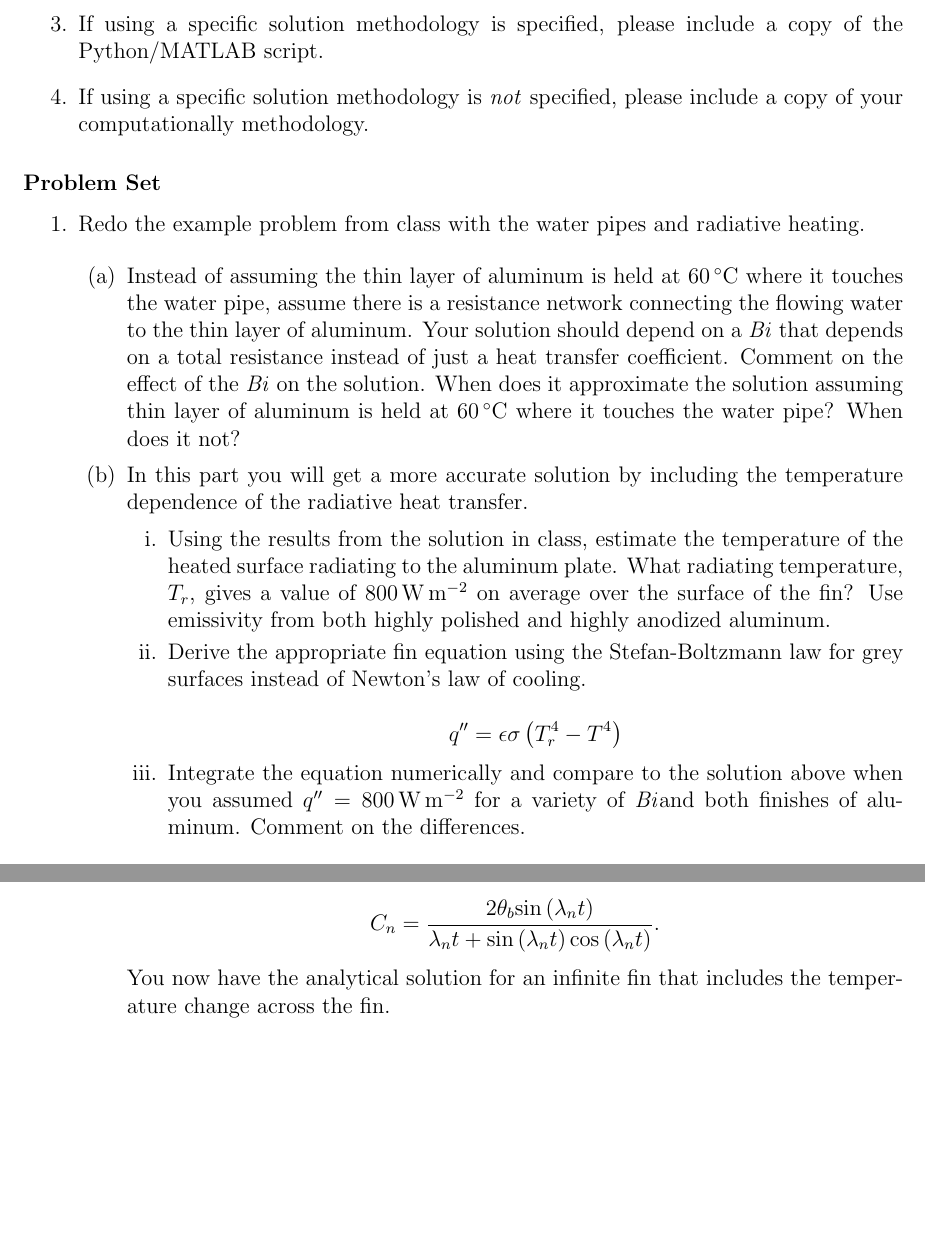
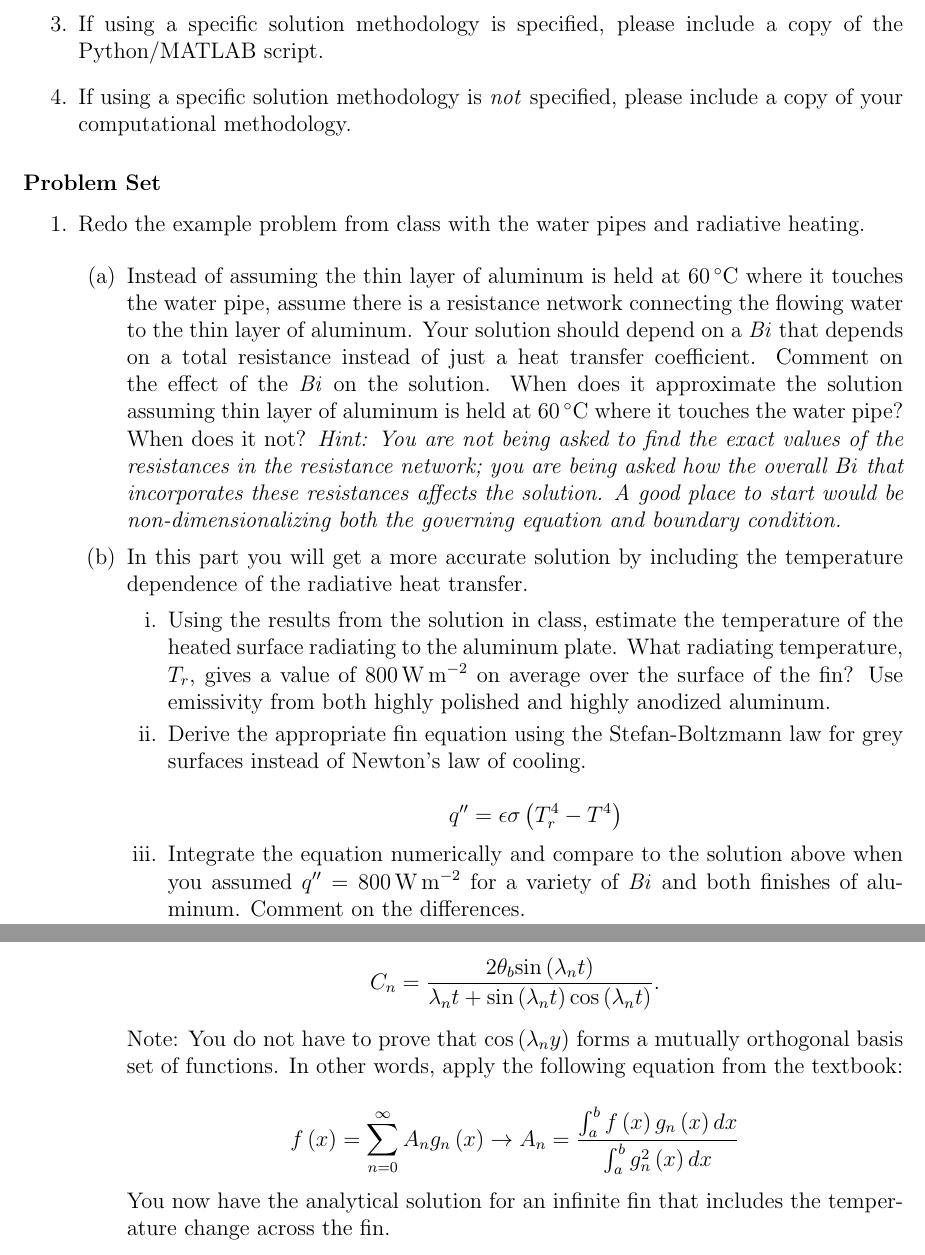
Before and after one commit to metaliaferro/MECH131A, a LaTeX problem sheet (Homework/Homework2/LaTeX/main.tex): two parts of pages 1 and 3 of 3, joined at a grey line, cut so that both start at the same text, the shorter picture padded with empty space. Compiled offline with pdfLaTeX.

Commit message:
Added some hints and clarifications based on questions in class today.

```diff
--- a/Homework/Homework2/LaTeX/main.tex
+++ b/Homework/Homework2/LaTeX/main.tex
@@ -21,7 +21,7 @@ Due date: October $18^{\mathrm{th}}$, 2024
 	\item Indicate the names of your study group members.
 	\item Draw a sketch of the problem.
 	\item If using a specific solution methodology is specified, please include a copy of the Python/MATLAB script.
-	\item If using a specific solution methodology is \textit{not} specified, please include a copy of your computationally methodology.
+	\item If using a specific solution methodology is \textit{not} specified, please include a copy of your computational methodology.
 \end{enumerate}
 
 
@@ -36,6 +36,8 @@ Due date: October $18^{\mathrm{th}}$, 2024
 			Comment on the effect of the \Bi~on the solution.
 			When does it approximate the solution assuming thin layer of aluminum is held at \SI{60}{\celsius} where it touches the water pipe?
 			When does it not?
+			\textit{Hint: You are not being asked to find the exact values of the resistances in the resistance network; you are being asked how the overall \Bi~that incorporates these resistances affects the solution.
+			A good place to start would be non-dimensionalizing both the governing equation and boundary condition.}
 		\item In this part you will get a more accurate solution by including the temperature dependence of the radiative heat transfer.
 			\begin{enumerate}
 				\item Using the results from the solution in class, estimate the temperature of the heated surface radiating to the aluminum plate.
@@ -47,7 +49,7 @@ Due date: October $18^{\mathrm{th}}$, 2024
 					q'' = \epsilon \sigma \left( T_r^4 - T^4 \right)
 				\end{equation*}
 
-				\item Integrate the equation numerically and compare to the solution above when you assumed $q'' = \SI{800}{\watt\per\square\meter}$ for a variety of \Bi and both finishes of aluminum.
+				\item Integrate the equation numerically and compare to the solution above when you assumed $q'' = \SI{800}{\watt\per\square\meter}$ for a variety of \Bi~and both finishes of aluminum.
 					Comment on the differences.
 			\end{enumerate}
 	\end{enumerate}
@@ -158,6 +160,13 @@ Due date: October $18^{\mathrm{th}}$, 2024
 				C_n = \frac{2 \theta_b \mysin{\lambda_n t}}{\lambda_n t + \mysin{\lambda_n t} \mycos{\lambda_n t}}.
 			\end{equation*}
 
+			Note: You do not have to prove that $\mycos{\lambda_n y}$ forms a mutually orthogonal basis set of functions.
+			In other words, apply the following equation from the textbook:
+
+			\begin{equation*}
+				\myfunc{f}{x} = \sum_{n = 0}^{\infty} A_n \myfunc{g_n}{x} \to A_n = \frac{\int_a^b \myfunc{f}{x} \myfunc{g_n}{x} d x}{\int_a^b \myfunc{g_n^2}{x} d x}
+			\end{equation*}
+
 			You now have the analytical solution for an infinite fin that includes the temperature change across the fin.
 
 			\begin{equation*}
```
